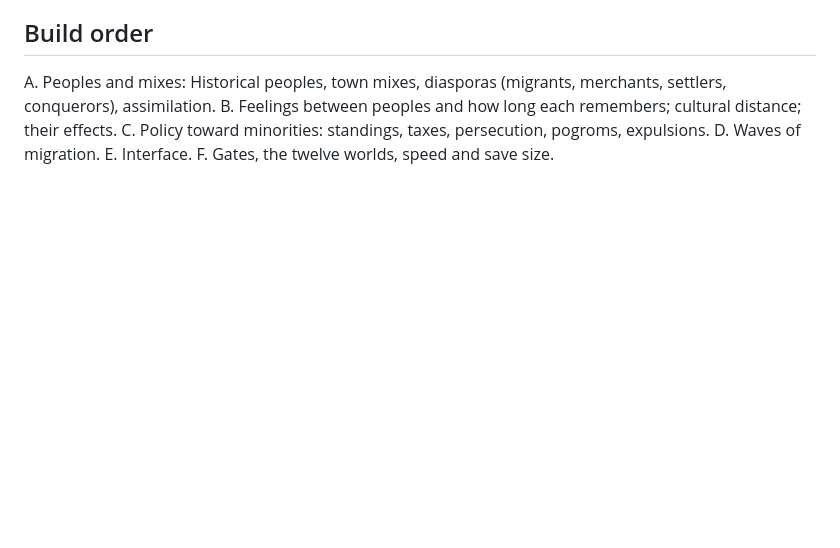
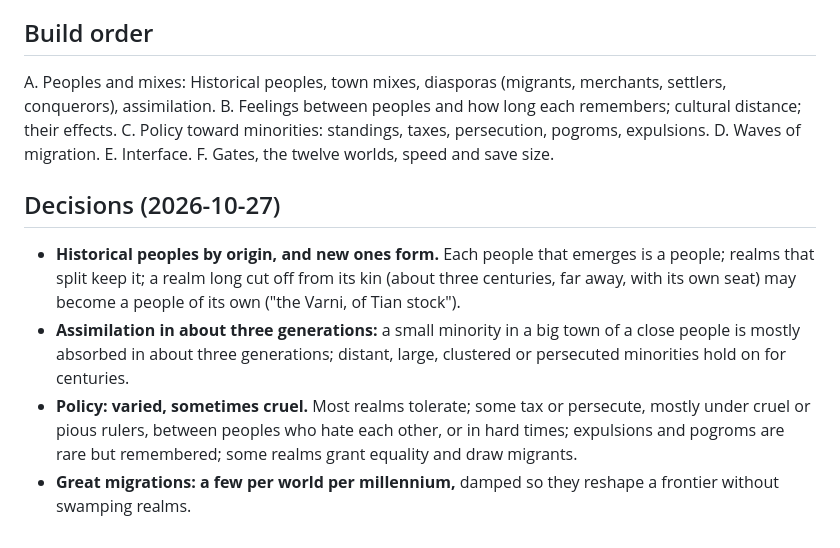
Before and after one commit to MagitekZed/atlas-of-ages, a Markdown page: docs/design/peoples-and-memory.md, the part around the change. Rendered like a GitHub page; blank space fills up the shorter version.

Commit message:
Peoples and memory: decisions
Co-Authored-By: Claude Opus 5.5 <noreply@anthropic.com>

```diff
--- a/docs/design/peoples-and-memory.md
+++ b/docs/design/peoples-and-memory.md
@@ -176,3 +176,17 @@ C. Policy toward minorities: standings, taxes, persecution, pogroms, expulsions.
 D. Waves of migration.
 E. Interface.
 F. Gates, the twelve worlds, speed and save size.
+
+## Decisions (2026-10-27)
+
+- **Historical peoples by origin, and new ones form.** Each people that emerges is a people;
+  realms that split keep it; a realm long cut off from its kin (about three centuries, far away,
+  with its own seat) may become a people of its own ("the Varni, of Tian stock").
+- **Assimilation in about three generations:** a small minority in a big town of a close people
+  is mostly absorbed in about three generations; distant, large, clustered or persecuted
+  minorities hold on for centuries.
+- **Policy: varied, sometimes cruel.** Most realms tolerate; some tax or persecute, mostly under
+  cruel or pious rulers, between peoples who hate each other, or in hard times; expulsions and
+  pogroms are rare but remembered; some realms grant equality and draw migrants.
+- **Great migrations: a few per world per millennium,** damped so they reshape a frontier
+  without swamping realms.
```
